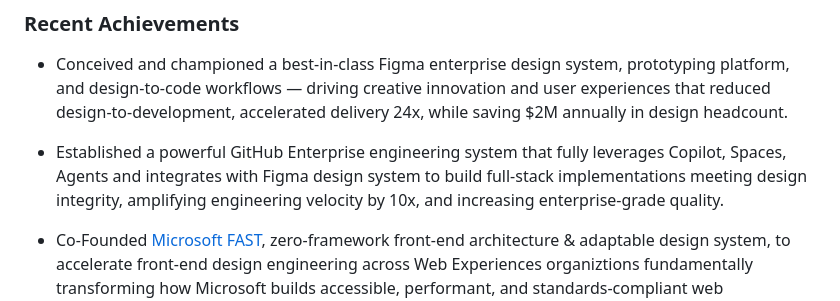
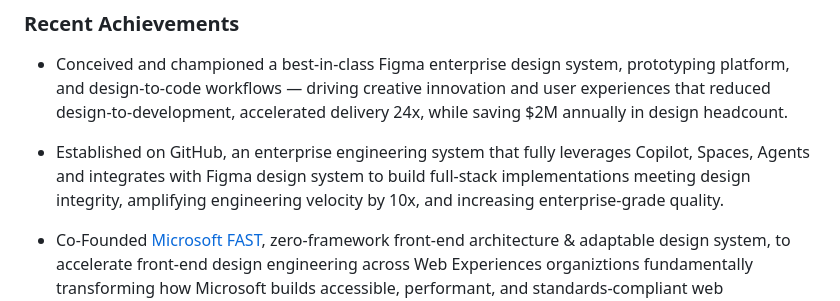
Before and after one commit to awentzel/awentzel, a Markdown page: README.md, the part around the change. Drawn GitHub-style.

Commit message:
Update README to clarify GitHub enterprise system description

```diff
--- a/README.md
+++ b/README.md
@@ -11,7 +11,7 @@ Establishing strategic initiatives to create competitive advantages and differen
 ### Recent Achievements
 * Conceived and championed a best-in-class Figma enterprise design system, prototyping platform, and design-to-code workflows — driving creative innovation and user experiences that reduced design-to-development, accelerated delivery 24x, while saving $2M annually in design headcount.
 
-* Established a powerful GitHub Enterprise engineering system that fully leverages Copilot, Spaces, Agents and integrates with Figma design system to build full-stack implementations meeting design integrity, amplifying engineering velocity by 10x, and increasing enterprise-grade quality.
+* Established on GitHub, an enterprise engineering system that fully leverages Copilot, Spaces, Agents and integrates with Figma design system to build full-stack implementations meeting design integrity, amplifying engineering velocity by 10x, and increasing enterprise-grade quality.
 
 * Co-Founded [Microsoft FAST](https://www.github.com/microsoft/fast), zero-framework front-end architecture & adaptable design system, to accelerate front-end design engineering across Web Experiences organiztions fundamentally transforming how Microsoft builds accessible, performant, and standards-compliant web experiences across its entire product portfolio and used by 320M+ DAUs.
 
```
